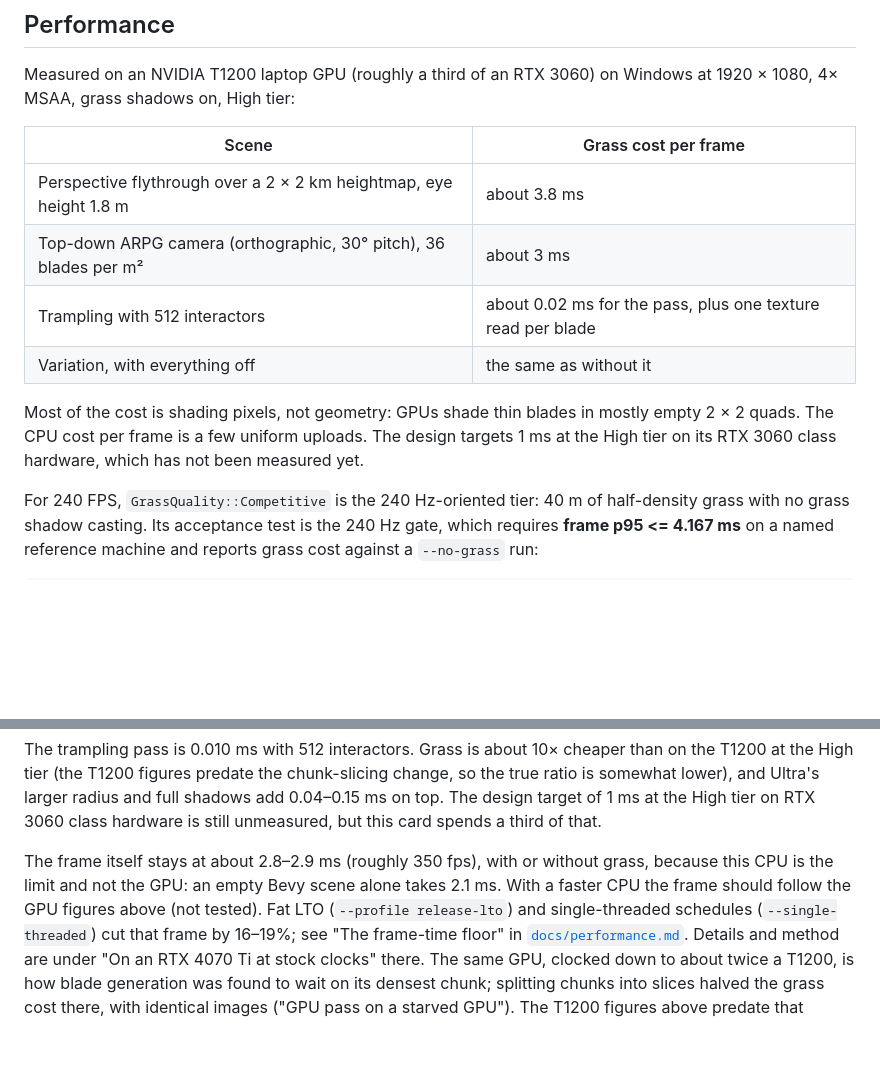
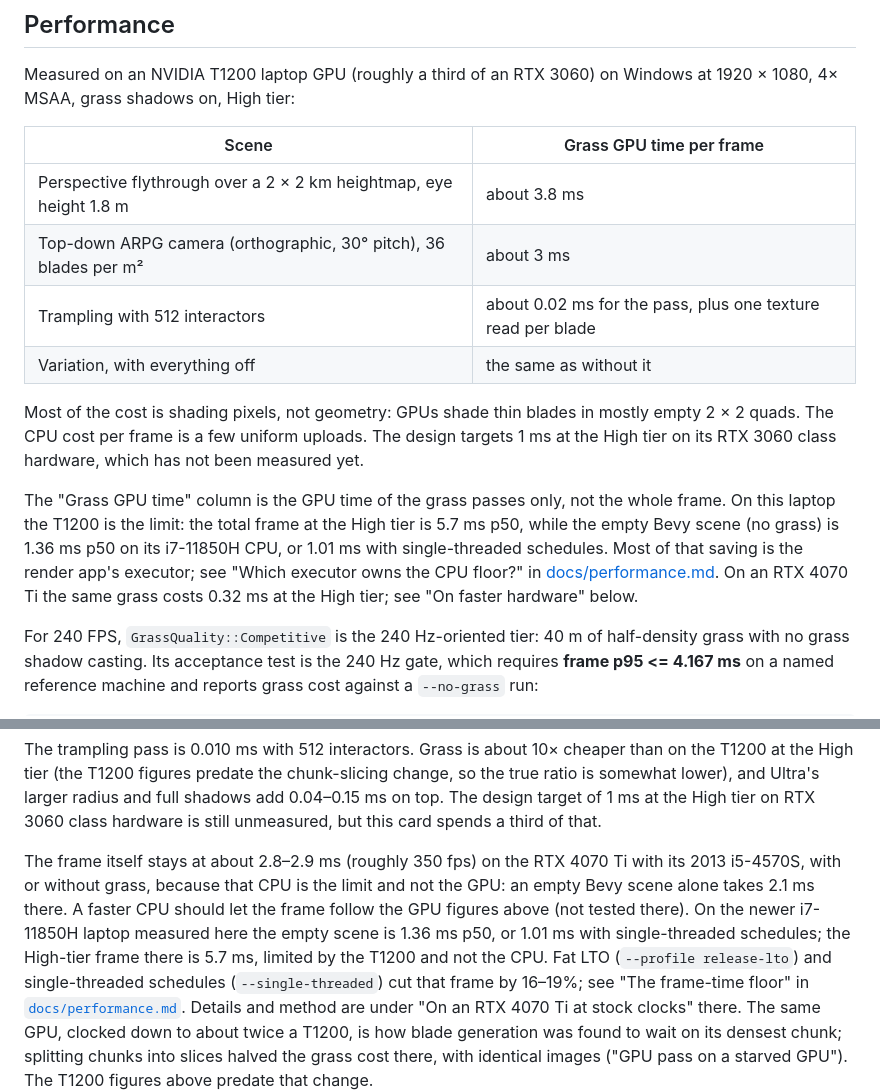
Before and after one commit to GEMI/bevy-grass, a Markdown page: README.md, 2 parts joined by grey strips. GitHub-like rendering; blank space fills up the shorter version.

Commit message:
docs(readme): put the T1200 grass cost in frame context and add i7 laptop numbers

```diff
--- a/README.md
+++ b/README.md
@@ -944,7 +944,7 @@ records both kinds with numbers.
 Measured on an NVIDIA T1200 laptop GPU (roughly a third of an RTX 3060) on
 Windows at 1920 × 1080, 4× MSAA, grass shadows on, High tier:
 
-| Scene | Grass cost per frame |
+| Scene | Grass GPU time per frame |
 | --- | --- |
 | Perspective flythrough over a 2 × 2 km heightmap, eye height 1.8 m | about 3.8 ms |
 | Top-down ARPG camera (orthographic, 30° pitch), 36 blades per m² | about 3 ms |
@@ -955,6 +955,14 @@ Most of the cost is shading pixels, not geometry: GPUs shade thin blades in
 mostly empty 2 × 2 quads. The CPU cost per frame is a few uniform uploads. The
 design targets 1 ms at the High tier on its RTX 3060 class hardware, which
 has not been measured yet.
+
+The "Grass GPU time" column is the GPU time of the grass passes only, not the
+whole frame. On this laptop the T1200 is the limit: the total frame at the High
+tier is 5.7 ms p50, while the empty Bevy scene (no grass) is 1.36 ms p50 on its
+i7-11850H CPU, or 1.01 ms with single-threaded schedules. Most of that saving is
+the render app's executor; see "Which executor owns the CPU floor?" in
+[docs/performance.md](docs/performance.md). On an RTX 4070 Ti the same grass
+costs 0.32 ms at the High tier; see "On faster hardware" below.
 
 For 240 FPS, `GrassQuality::Competitive` is the 240 Hz-oriented tier: 40 m of
 half-density grass with no grass shadow casting. Its acceptance test is the
@@ -1012,10 +1020,13 @@ larger radius and full shadows add 0.04–0.15 ms on top. The design target of
 1 ms at the High tier on RTX 3060 class hardware is still unmeasured, but this
 card spends a third of that.
 
-The frame itself stays at about 2.8–2.9 ms (roughly 350 fps), with or
-without grass, because this CPU is the limit and not the GPU: an empty Bevy
-scene alone takes 2.1 ms. With a faster CPU the frame should follow the GPU
-figures above (not tested). Fat LTO (`--profile release-lto`) and
+The frame itself stays at about 2.8–2.9 ms (roughly 350 fps) on the RTX 4070 Ti
+with its 2013 i5-4570S, with or without grass, because that CPU is the limit and
+not the GPU: an empty Bevy scene alone takes 2.1 ms there. A faster CPU should
+let the frame follow the GPU figures above (not tested there). On the newer
+i7-11850H laptop measured here the empty scene is 1.36 ms p50, or 1.01 ms with
+single-threaded schedules; the High-tier frame there is 5.7 ms, limited by the
+T1200 and not the CPU. Fat LTO (`--profile release-lto`) and
 single-threaded schedules (`--single-threaded`) cut that frame by 16–19%; see "The frame-time floor" in
 [`docs/performance.md`](docs/performance.md). Details and method are under
 "On an RTX 4070 Ti at stock clocks" there. The same GPU, clocked down to
```
